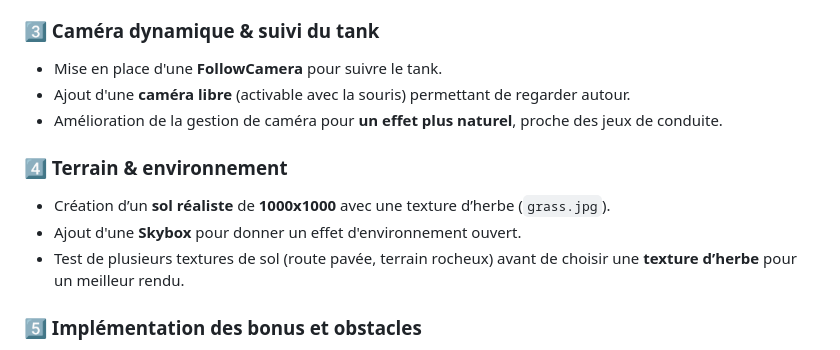
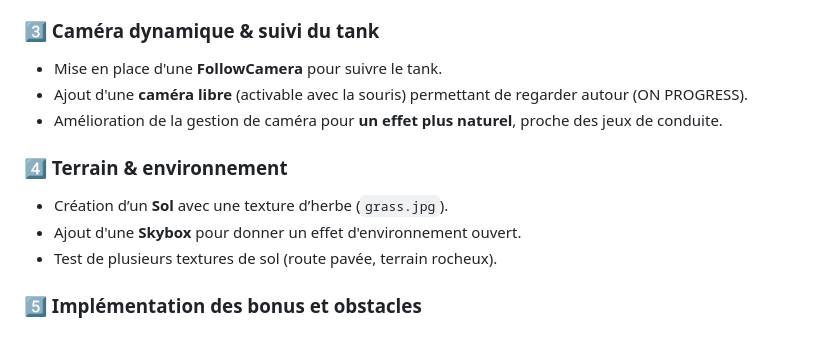
Before and after one commit to Dz3Mb/3D-Game, a Markdown page: README.md, the part around the change. Rendered like a GitHub page.

```diff
--- a/README.md
+++ b/README.md
@@ -22,13 +22,13 @@ L'objectif était d'explorer **les bases de BabylonJS** tout en créant un gamep
 
 ### **3️⃣ Caméra dynamique & suivi du tank**
 - Mise en place d'une **FollowCamera** pour suivre le tank.
-- Ajout d'une **caméra libre** (activable avec la souris) permettant de regarder autour.
+- Ajout d'une **caméra libre** (activable avec la souris) permettant de regarder autour (ON PROGRESS).
 - Amélioration de la gestion de caméra pour **un effet plus naturel**, proche des jeux de conduite.
 
 ### **4️⃣ Terrain & environnement**
-- Création d’un **sol réaliste** de **1000x1000** avec une texture d’herbe (`grass.jpg`).
+- Création d’un **Sol** avec une texture d’herbe (`grass.jpg`).
 - Ajout d'une **Skybox** pour donner un effet d'environnement ouvert.
-- Test de plusieurs textures de sol (route pavée, terrain rocheux) avant de choisir une **texture d’herbe** pour un meilleur rendu.
+- Test de plusieurs textures de sol (route pavée, terrain rocheux).
 
 ### **5️⃣ Implémentation des bonus et obstacles**
 - Création de la classe **`GameObject.ts`** pour gérer **les objets interactifs** (bonus/malus).
```
